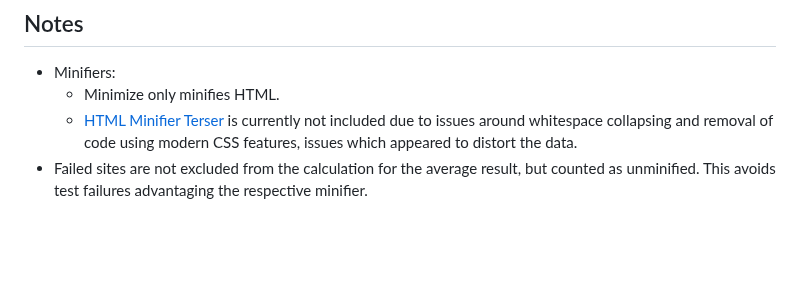
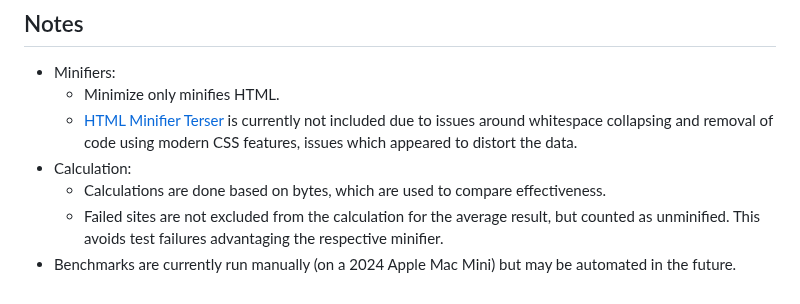
Before and after one commit to j9t/minifier-benchmarks, a Markdown page: README.md, the part around the change. GitHub-like rendering; blank space fills up the shorter version.

Commit message:
docs: add notes on calculation and benchmark runs
Signed-off-by: Jens Oliver Meiert <jens@meiert.com>

```diff
--- a/README.md
+++ b/README.md
@@ -148,4 +148,7 @@ Benchmarks last updated: Feb 15, 2026
 * Minifiers:
   - Minimize only minifies HTML.
   - [HTML Minifier Terser](https://github.com/terser/html-minifier-terser) is currently not included due to issues around whitespace collapsing and removal of code using modern CSS features, issues which appeared to distort the data.
-* Failed sites are not excluded from the calculation for the average result, but counted as unminified. This avoids test failures advantaging the respective minifier.
+* Calculation:
+  - Calculations are done based on bytes, which are used to compare effectiveness.
+  - Failed sites are not excluded from the calculation for the average result, but counted as unminified. This avoids test failures advantaging the respective minifier.
+* Benchmarks are currently run manually (on a 2024 Apple Mac Mini) but may be automated in the future.
```
